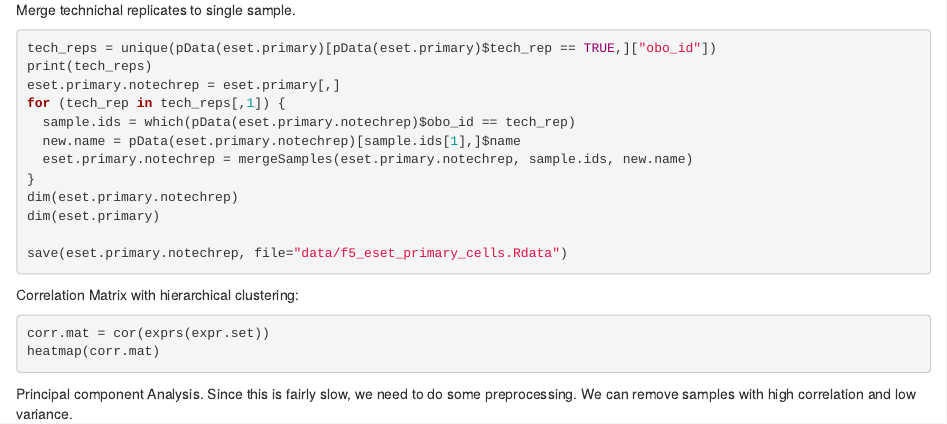
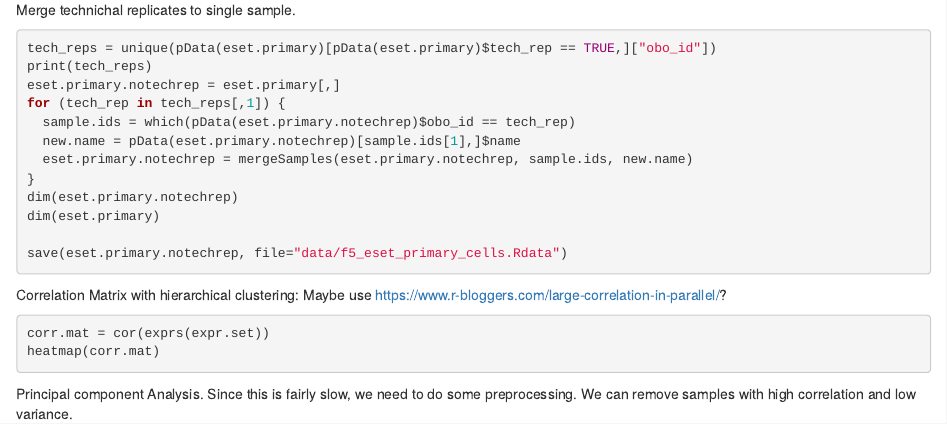
Before and after one commit to grst/fantom5-sig, an R Markdown document (analyse_f5.Rmd): the page in a window 1100 px wide, from 230 px down. Rendered offline with R 4.5, knitr and Pandoc, with nearby package versions; the code is not run, so its results and figures are left out.

````diff
--- a/analyse_f5.Rmd
+++ b/analyse_f5.Rmd
@@ -31,6 +31,7 @@
 
 
 Correlation Matrix with hierarchical clustering:
+Maybe use https://www.r-bloggers.com/large-correlation-in-parallel/?
 ```{r}
 corr.mat = cor(exprs(expr.set))
 heatmap(corr.mat)
````
Also changed, not shown: 1 other file.
